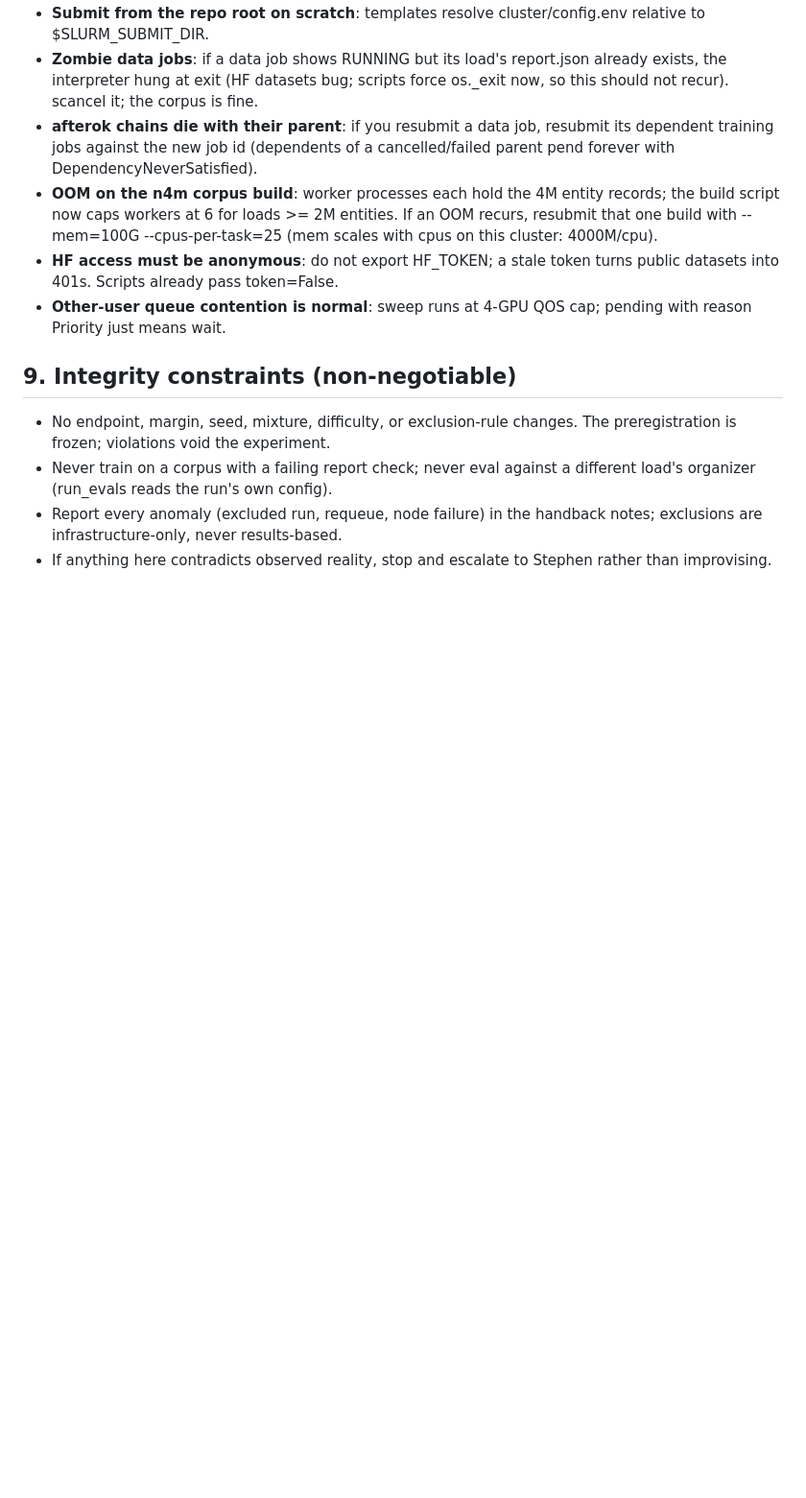
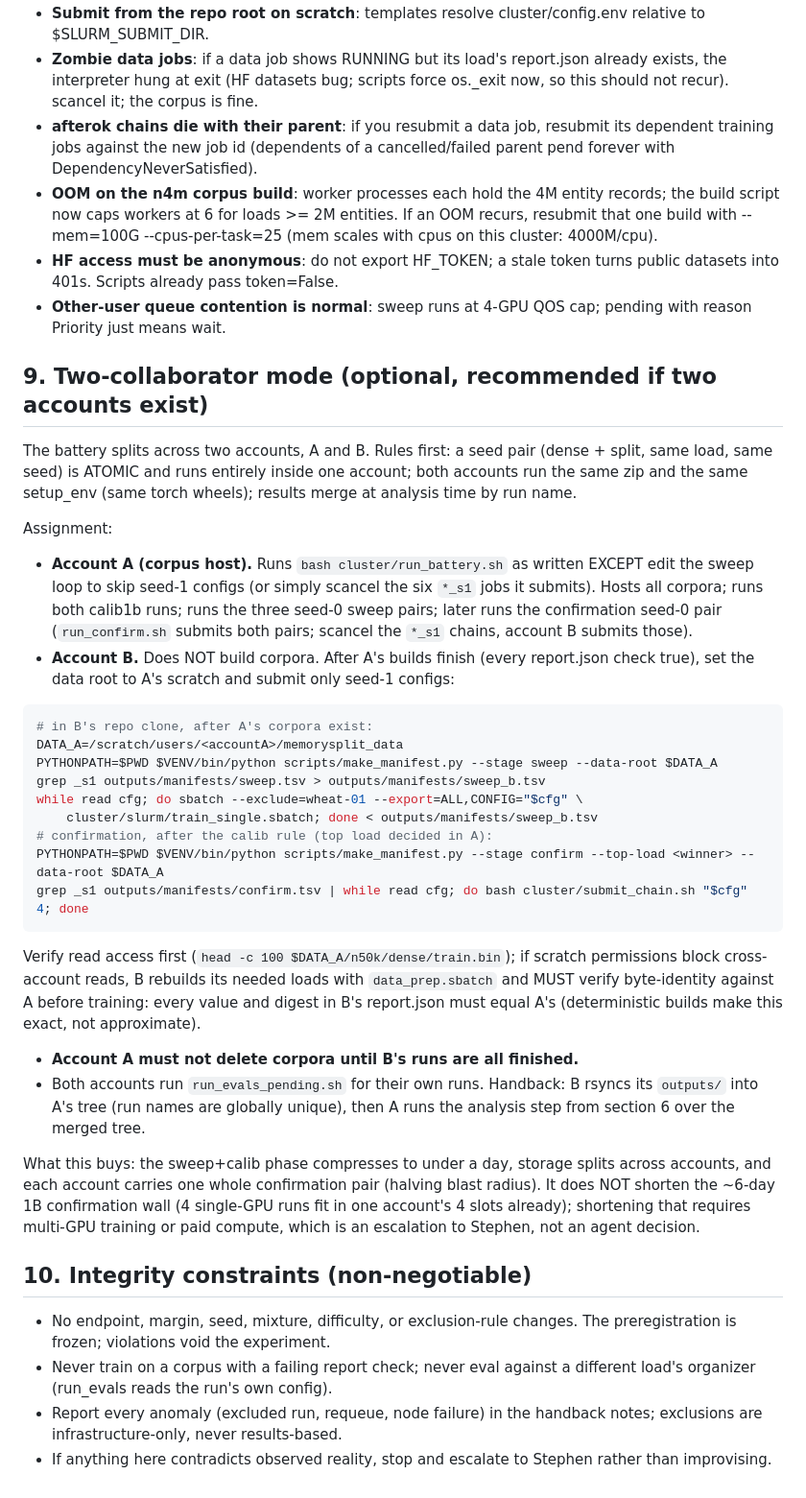
Before and after one commit to sidvenkatayogi/Memory-Split, a Markdown page: HANDOFF-AGENT.md, the part around the change. Shown at 96% size. GitHub-like rendering; blank space fills up the shorter version.

Commit message:
docs: two-collaborator battery split (pairs atomic, corpus host + reader, merge protocol)

````diff
--- a/HANDOFF-AGENT.md
+++ b/HANDOFF-AGENT.md
@@ -185,7 +185,55 @@ confirmation ~90-220 GB depending on snapshots. Manage it:
 - **Other-user queue contention is normal**: sweep runs at 4-GPU QOS cap;
   pending with reason Priority just means wait.
 
-## 9. Integrity constraints (non-negotiable)
+## 9. Two-collaborator mode (optional, recommended if two accounts exist)
+
+The battery splits across two accounts, A and B. Rules first: a seed pair
+(dense + split, same load, same seed) is ATOMIC and runs entirely inside
+one account; both accounts run the same zip and the same setup_env (same
+torch wheels); results merge at analysis time by run name.
+
+Assignment:
+
+- **Account A (corpus host).** Runs `bash cluster/run_battery.sh` as
+  written EXCEPT edit the sweep loop to skip seed-1 configs (or simply
+  scancel the six `*_s1` jobs it submits). Hosts all corpora; runs both
+  calib1b runs; runs the three seed-0 sweep pairs; later runs the
+  confirmation seed-0 pair (`run_confirm.sh` submits both pairs; scancel
+  the `*_s1` chains, account B submits those).
+- **Account B.** Does NOT build corpora. After A's builds finish (every
+  report.json check true), set the data root to A's scratch and submit
+  only seed-1 configs:
+
+```bash
+# in B's repo clone, after A's corpora exist:
+DATA_A=/scratch/users/<accountA>/memorysplit_data
+PYTHONPATH=$PWD $VENV/bin/python scripts/make_manifest.py --stage sweep --data-root $DATA_A
+grep _s1 outputs/manifests/sweep.tsv > outputs/manifests/sweep_b.tsv
+while read cfg; do sbatch --exclude=wheat-01 --export=ALL,CONFIG="$cfg" \
+    cluster/slurm/train_single.sbatch; done < outputs/manifests/sweep_b.tsv
+# confirmation, after the calib rule (top load decided in A):
+PYTHONPATH=$PWD $VENV/bin/python scripts/make_manifest.py --stage confirm --top-load <winner> --data-root $DATA_A
+grep _s1 outputs/manifests/confirm.tsv | while read cfg; do bash cluster/submit_chain.sh "$cfg" 4; done
+```
+
+  Verify read access first (`head -c 100 $DATA_A/n50k/dense/train.bin`);
+  if scratch permissions block cross-account reads, B rebuilds its needed
+  loads with `data_prep.sbatch` and MUST verify byte-identity against A
+  before training: every value and digest in B's report.json must equal
+  A's (deterministic builds make this exact, not approximate).
+- **Account A must not delete corpora until B's runs are all finished.**
+- Both accounts run `run_evals_pending.sh` for their own runs. Handback:
+  B rsyncs its `outputs/` into A's tree (run names are globally unique),
+  then A runs the analysis step from section 6 over the merged tree.
+
+What this buys: the sweep+calib phase compresses to under a day, storage
+splits across accounts, and each account carries one whole confirmation
+pair (halving blast radius). It does NOT shorten the ~6-day 1B
+confirmation wall (4 single-GPU runs fit in one account's 4 slots
+already); shortening that requires multi-GPU training or paid compute,
+which is an escalation to Stephen, not an agent decision.
+
+## 10. Integrity constraints (non-negotiable)
 
 - No endpoint, margin, seed, mixture, difficulty, or exclusion-rule
   changes. The preregistration is frozen; violations void the experiment.
````
